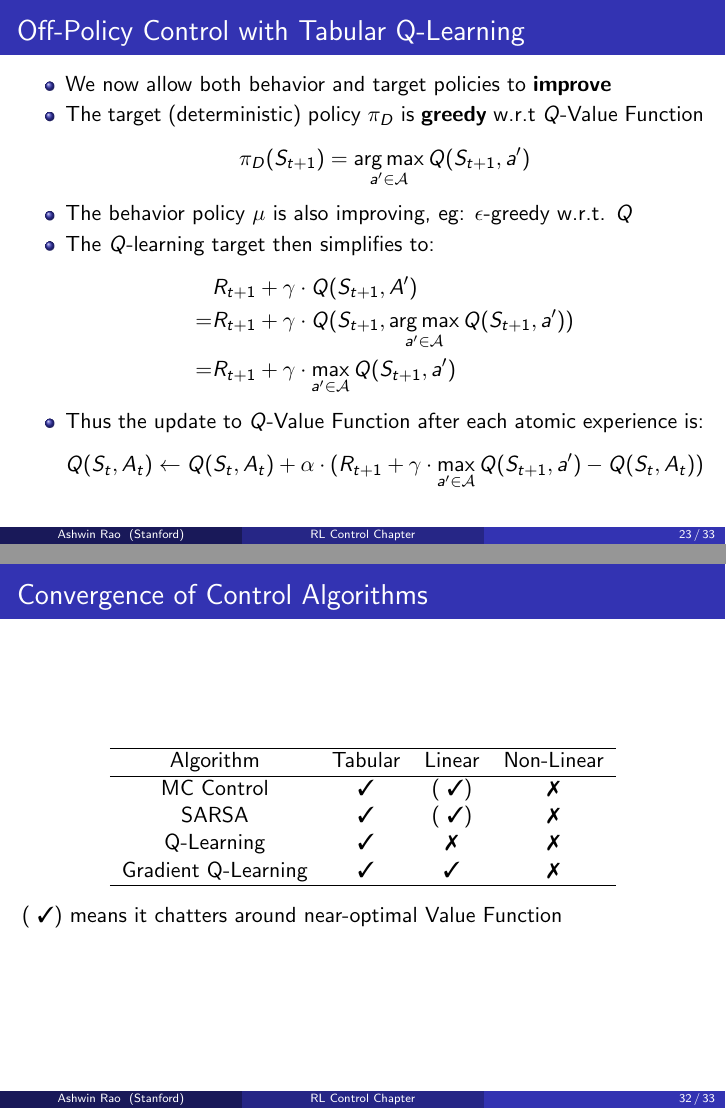
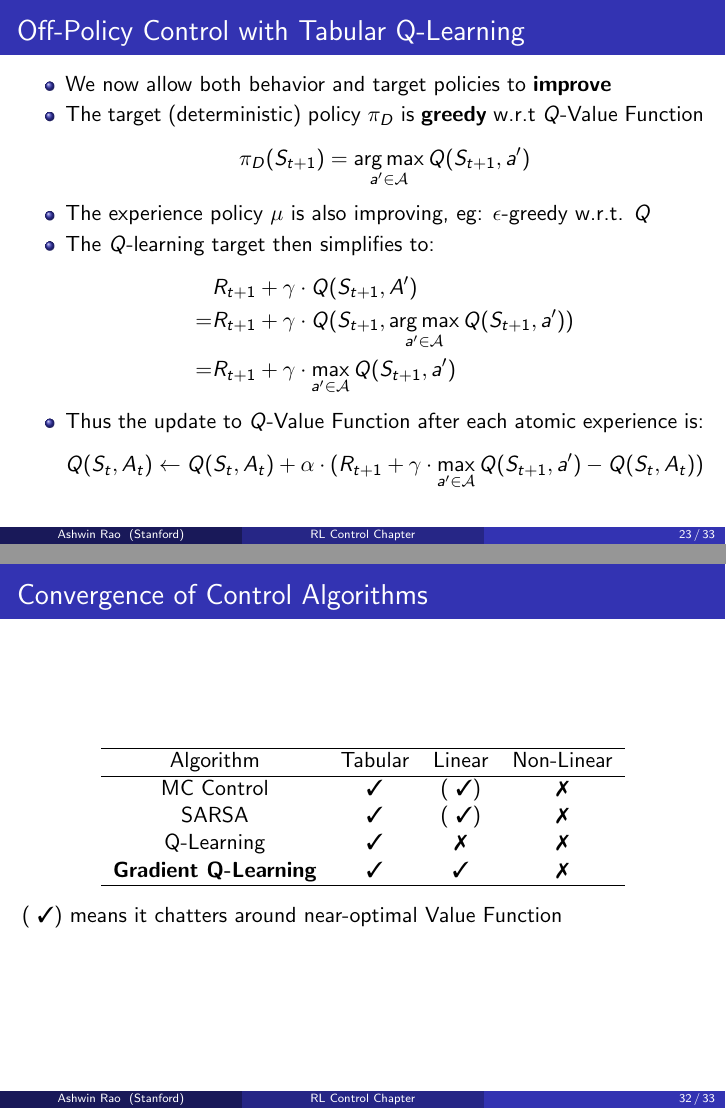
Before and after one commit to coverdrive/technical-documents, LaTeX slides (finance/cme241/Tour-RLControl.tex): pages 23 and 32 of 33, joined at a grey line. Compiled offline with pdfLaTeX.

Commit message:
few fixes

```diff
--- a/finance/cme241/Tour-RLControl.tex
+++ b/finance/cme241/Tour-RLControl.tex
@@ -470,7 +470,7 @@ $$Q(S_t, A_t) \leftarrow Q(S_t, A_t) + \alpha \cdot (R_{t+1} + \gamma \cdot Q(S_
 \item We now allow both behavior and target policies to {\bf improve}
 \item The target (deterministic) policy $\pi_D$ is {\bf greedy} w.r.t $Q$-Value Function
 $$\pi_D(S_{t+1}) = \argmax_{a' \in \mathcal{A}} Q(S_{t+1}, a')$$
-\item The behavior policy $\mu$ is also improving, eg: $\epsilon$-greedy w.r.t. $Q$
+\item The experience policy $\mu$ is also improving, eg: $\epsilon$-greedy w.r.t. $Q$
 \item The $Q$-learning target then simplifies to:
 \begin{align*}
 & R_{t+1} + \gamma \cdot Q(S_{t+1}, A') \\
@@ -615,7 +615,7 @@ $$\Delta \bm{w} = \alpha \cdot \delta_t \cdot \bm{E}_t$$
       MC Control & \cmark & ( \cmark ) & \xmark \\
       SARSA & \cmark & ( \cmark ) & \xmark \\
       Q-Learning & \cmark & \xmark & \xmark \\
-      Gradient Q-Learning & \cmark & \cmark & \xmark \\ \hline
+      {\bf Gradient Q-Learning} & \cmark & \cmark & \xmark \\ \hline
       \end{tabular}
  \end{center}
   \pause
```
Also changed, not shown: finance/cme241/Tour-RLControl.pdf, finance/cme241/Tour-RLControl.tex (4 more changed lines).
